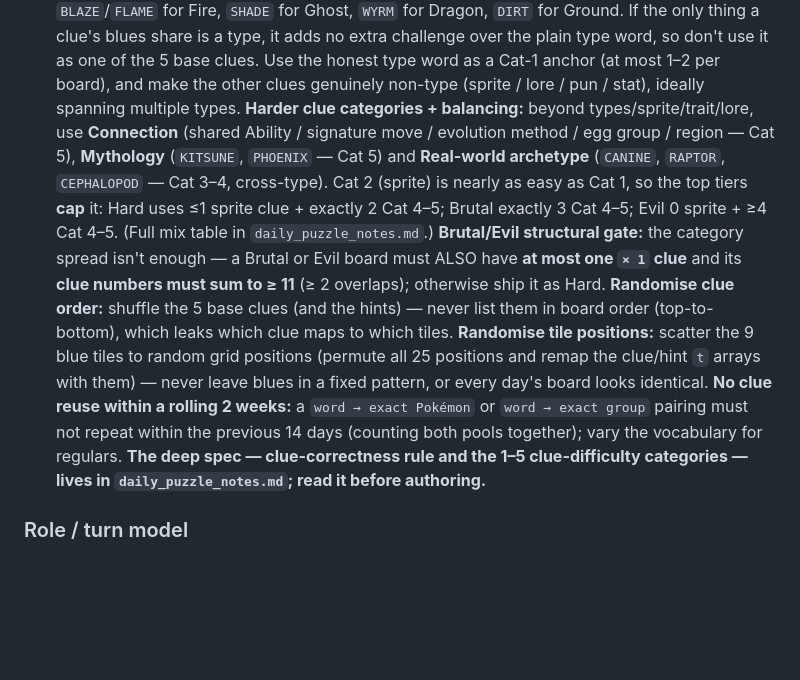
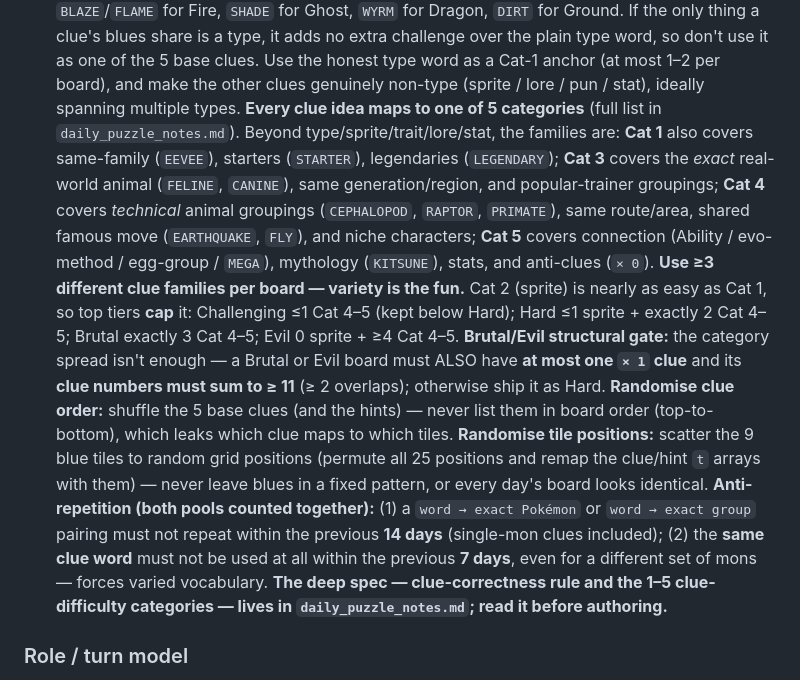
Before and after one commit to DavidGilani/Pokemon-Codenames, a Markdown page: CLAUDE.md, the part around the change. Drawn GitHub-style; blank space fills up the shorter version.

```diff
--- a/CLAUDE.md
+++ b/CLAUDE.md
@@ -96,13 +96,19 @@ Chosen on the landing page when creating a room. `mode` values:
   the 5 base clues. Use the honest type word as a Cat-1 anchor (at most 1–2 per
   board), and make the other clues genuinely non-type (sprite / lore / pun /
   stat), ideally spanning multiple types.
-  **Harder clue categories + balancing:** beyond types/sprite/trait/lore, use
-  **Connection** (shared Ability / signature move / evolution method / egg group /
-  region — Cat 5), **Mythology** (`KITSUNE`, `PHOENIX` — Cat 5) and **Real-world
-  archetype** (`CANINE`, `RAPTOR`, `CEPHALOPOD` — Cat 3–4, cross-type). Cat 2
-  (sprite) is nearly as easy as Cat 1, so the top tiers **cap** it: Hard uses ≤1
-  sprite clue + exactly 2 Cat 4–5; Brutal exactly 3 Cat 4–5; Evil 0 sprite + ≥4
-  Cat 4–5. (Full mix table in `daily_puzzle_notes.md`.)
+  **Every clue idea maps to one of 5 categories** (full list in
+  `daily_puzzle_notes.md`). Beyond type/sprite/trait/lore/stat, the families are:
+  **Cat 1** also covers same-family (`EEVEE`), starters (`STARTER`), legendaries
+  (`LEGENDARY`); **Cat 3** covers the *exact* real-world animal (`FELINE`,
+  `CANINE`), same generation/region, and popular-trainer groupings; **Cat 4**
+  covers *technical* animal groupings (`CEPHALOPOD`, `RAPTOR`, `PRIMATE`), same
+  route/area, shared famous move (`EARTHQUAKE`, `FLY`), and niche characters;
+  **Cat 5** covers connection (Ability / evo-method / egg-group / `MEGA`),
+  mythology (`KITSUNE`), stats, and anti-clues (`× 0`). **Use ≥3 different clue
+  families per board — variety is the fun.** Cat 2 (sprite) is nearly as easy as
+  Cat 1, so top tiers **cap** it: Challenging ≤1 Cat 4–5 (kept below Hard); Hard
+  ≤1 sprite + exactly 2 Cat 4–5; Brutal exactly 3 Cat 4–5; Evil 0 sprite + ≥4
+  Cat 4–5.
   **Brutal/Evil structural gate:** the category spread isn't enough — a Brutal or
   Evil board must ALSO have **at most one `× 1` clue** and its **clue numbers must
   sum to ≥ 11** (≥ 2 overlaps); otherwise ship it as Hard.
@@ -111,9 +117,11 @@ Chosen on the landing page when creating a room. `mode` values:
   **Randomise tile positions:** scatter the 9 blue tiles to random grid positions
   (permute all 25 positions and remap the clue/hint `t` arrays with them) — never
   leave blues in a fixed pattern, or every day's board looks identical.
-  **No clue reuse within a rolling 2 weeks:** a `word → exact Pokémon` or
-  `word → exact group` pairing must not repeat within the previous 14 days
-  (counting both pools together); vary the vocabulary for regulars.
+  **Anti-repetition (both pools counted together):** (1) a `word → exact Pokémon`
+  or `word → exact group` pairing must not repeat within the previous **14 days**
+  (single-mon clues included); (2) the **same clue word** must not be used at all
+  within the previous **7 days**, even for a different set of mons — forces varied
+  vocabulary.
   **The deep spec — clue-correctness rule and the 1–5 clue-difficulty
   categories — lives in `daily_puzzle_notes.md`; read it before authoring.**
 
```
Also changed, not shown: daily_puzzle_notes.md (+101 -61 lines).
